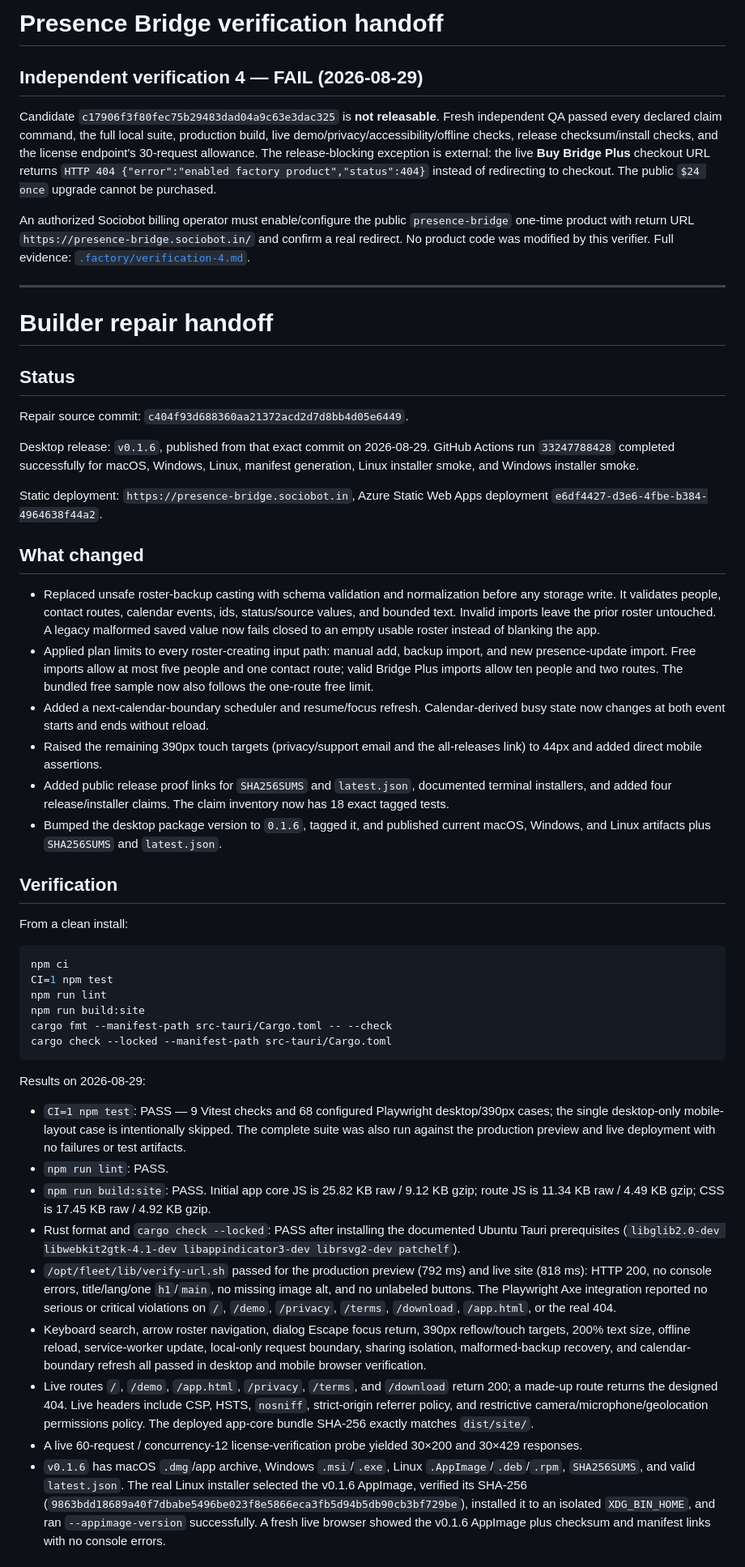
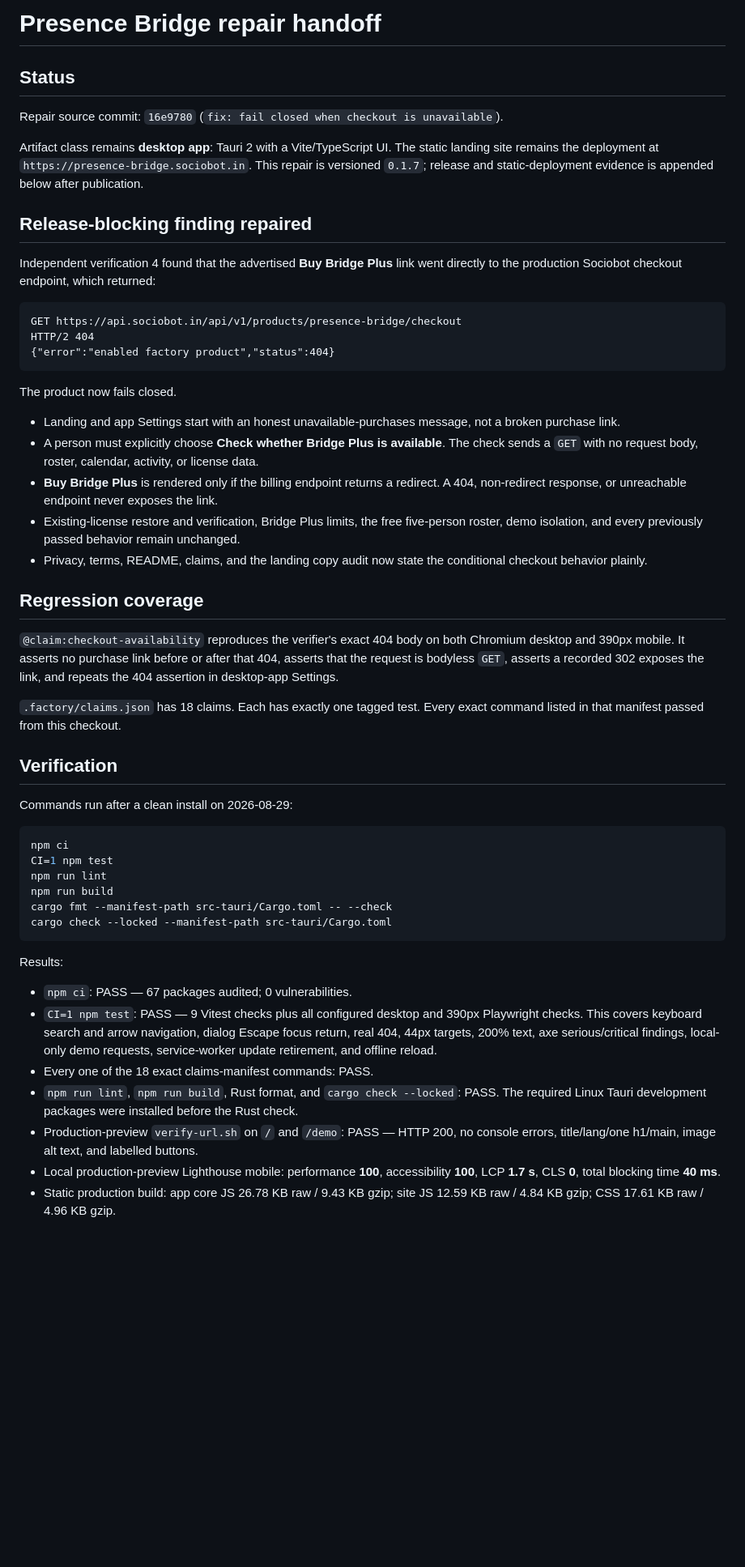
Before and after one commit to B-Divyesh/sf-presence-bridge, a Markdown page: .factory/handoff.md, the part around one of its changes. Shown at 81% size. Rendered like a GitHub page; blank space fills up the shorter version.

Commit message:
docs: record checkout repair verification

````diff
--- a/.factory/handoff.md
+++ b/.factory/handoff.md
@@ -1,54 +1,55 @@
-# Presence Bridge verification handoff
-
-## Independent verification 4 — FAIL (2026-08-29)
-
-Candidate `c17906f3f80fec75b29483dad04a9c63e3dac325` is **not releasable**. Fresh independent QA passed every declared claim command, the full local suite, production build, live demo/privacy/accessibility/offline checks, release checksum/install checks, and the license endpoint's 30-request allowance. The release-blocking exception is external: the live **Buy Bridge Plus** checkout URL returns `HTTP 404 {"error":"enabled factory product","status":404}` instead of redirecting to checkout. The public `$24 once` upgrade cannot be purchased.
-
-An authorized Sociobot billing operator must enable/configure the public `presence-bridge` one-time product with return URL `https://presence-bridge.sociobot.in/` and confirm a real redirect. No product code was modified by this verifier. Full evidence: [`.factory/verification-4.md`](verification-4.md).
-
----
-
-# Builder repair handoff
+# Presence Bridge repair handoff
 
 ## Status
 
-Repair source commit: `c404f93d688360aa21372acd2d7d8bb4d05e6449`.
+Repair source commit: `16e9780` (`fix: fail closed when checkout is unavailable`).
 
-Desktop release: `v0.1.6`, published from that exact commit on 2026-08-29. GitHub Actions run `33247788428` completed successfully for macOS, Windows, Linux, manifest generation, Linux installer smoke, and Windows installer smoke.
+Artifact class remains **desktop app**: Tauri 2 with a Vite/TypeScript UI. The static landing site remains the deployment at `https://presence-bridge.sociobot.in`. This repair is versioned `0.1.7`; release and static-deployment evidence is appended below after publication.
 
-Static deployment: `https://presence-bridge.sociobot.in`, Azure Static Web Apps deployment `e6df4427-d3e6-4fbe-b384-4964638f44a2`.
+## Release-blocking finding repaired
 
-## What changed
+Independent verification 4 found that the advertised **Buy Bridge Plus** link went directly to the production Sociobot checkout endpoint, which returned:
 
-- Replaced unsafe roster-backup casting with schema validation and normalization before any storage write. It validates people, contact routes, calendar events, ids, status/source values, and bounded text. Invalid imports leave the prior roster untouched. A legacy malformed saved value now fails closed to an empty usable roster instead of blanking the app.
-- Applied plan limits to every roster-creating input path: manual add, backup import, and new presence-update import. Free imports allow at most five people and one contact route; valid Bridge Plus imports allow ten people and two routes. The bundled free sample now also follows the one-route free limit.
-- Added a next-calendar-boundary scheduler and resume/focus refresh. Calendar-derived busy state now changes at both event starts and ends without reload.
-- Raised the remaining 390px touch targets (privacy/support email and the all-releases link) to 44px and added direct mobile assertions.
-- Added public release proof links for `SHA256SUMS` and `latest.json`, documented terminal installers, and added four release/installer claims. The claim inventory now has 18 exact tagged tests.
-- Bumped the desktop package version to `0.1.6`, tagged it, and published current macOS, Windows, and Linux artifacts plus `SHA256SUMS` and `latest.json`.
+```text
+GET https://api.sociobot.in/api/v1/products/presence-bridge/checkout
+HTTP/2 404
+{"error":"enabled factory product","status":404}
+```
+
+The product now fails closed.
+
+- Landing and app Settings start with an honest unavailable-purchases message, not a broken purchase link.
+- A person must explicitly choose **Check whether Bridge Plus is available**. The check sends a `GET` with no request body, roster, calendar, activity, or license data.
+- **Buy Bridge Plus** is rendered only if the billing endpoint returns a redirect. A 404, non-redirect response, or unreachable endpoint never exposes the link.
+- Existing-license restore and verification, Bridge Plus limits, the free five-person roster, demo isolation, and every previously passed behavior remain unchanged.
+- Privacy, terms, README, claims, and the landing copy audit now state the conditional checkout behavior plainly.
+
+## Regression coverage
+
+`@claim:checkout-availability` reproduces the verifier's exact 404 body on both Chromium desktop and 390px mobile. It asserts no purchase link before or after that 404, asserts that the request is bodyless `GET`, asserts a recorded 302 exposes the link, and repeats the 404 assertion in desktop-app Settings.
+
+`.factory/claims.json` has 18 claims. Each has exactly one tagged test. Every exact command listed in that manifest passed from this checkout.
 
 ## Verification
 
-From a clean install:
+Commands run after a clean install on 2026-08-29:
 
 ```sh
 npm ci
 CI=1 npm test
 npm run lint
-npm run build:site
+npm run build
 cargo fmt --manifest-path src-tauri/Cargo.toml -- --check
 cargo check --locked --manifest-path src-tauri/Cargo.toml
 ```
 
-Results on 2026-08-29:
+Results:
 
-- `CI=1 npm test`: PASS — 9 Vitest checks and 68 configured Playwright desktop/390px cases; the single desktop-only mobile-layout case is intentionally skipped. The complete suite was also run against the production preview and live deployment with no failures or test artifacts.
-- `npm run lint`: PASS.
-- `npm run build:site`: PASS. Initial app core JS is 25.82 KB raw / 9.12 KB gzip; route JS is 11.34 KB raw / 4.49 KB gzip; CSS is 17.45 KB raw / 4.92 KB gzip.
-- Rust format and `cargo check --locked`: PASS after installing the documented Ubuntu Tauri prerequisites (`libglib2.0-dev libwebkit2gtk-4.1-dev libappindicator3-dev librsvg2-dev patchelf`).
-- `/opt/fleet/lib/verify-url.sh` passed for the production preview (792 ms) and live site (818 ms): HTTP 200, no console errors, title/lang/one `h1`/`main`, no missing image alt, and no unlabeled buttons. The Playwright Axe integration reported no serious or critical violations on `/`, `/demo`, `/privacy`, `/terms`, `/download`, `/app.html`, or the real 404.
-- Keyboard search, arrow roster navigation, dialog Escape focus return, 390px reflow/touch targets, 200% text size, offline reload, service-worker update, local-only request boundary, sharing isolation, malformed-backup recovery, and calendar-boundary refresh all passed in desktop and mobile browser verification.
-- Live routes `/`, `/demo`, `/app.html`, `/privacy`, `/terms`, and `/download` return 200; a made-up route returns the designed 404. Live headers include CSP, HSTS, `nosniff`, strict-origin referrer policy, and restrictive camera/microphone/geolocation permissions policy. The deployed app-core bundle SHA-256 exactly matches `dist/site/`.
-- A live 60-request / concurrency-12 license-verification probe yielded 30×200 and 30×429 responses.
-- `v0.1.6` has macOS `.dmg`/app archive, Windows `.msi`/`.exe`, Linux `.AppImage`/`.deb`/`.rpm`, `SHA256SUMS`, and valid `latest.json`. The real Linux installer selected the v0.1.6 AppImage, verified its SHA-256 (`9863bdd18689a40f7dbabe5496be023f8e5866eca3fb5d94b5db90cb3bf729be`), installed it to an isolated `XDG_BIN_HOME`, and ran `--appimage-version` successfully. A fresh live browser showed the v0.1.6 AppImage plus checksum and manifest links with no console errors.
+- `npm ci`: PASS — 67 packages audited; 0 vulnerabilities.
+- `CI=1 npm test`: PASS — 9 Vitest checks plus all configured desktop and 390px Playwright checks. This covers keyboard search and arrow navigation, dialog Escape focus return, real 404, 44px targets, 200% text, axe serious/critical findings, local-only demo requests, service-worker update retirement, and offline reload.
+- Every one of the 18 exact claims-manifest commands: PASS.
+- `npm run lint`, `npm run build`, Rust format, and `cargo check --locked`: PASS. The required Linux Tauri development packages were installed before the Rust check.
+- Production-preview `verify-url.sh` on `/` and `/demo`: PASS — HTTP 200, no console errors, title/lang/one h1/main, image alt text, and labelled buttons.
+- Local production-preview Lighthouse mobile: performance **100**, accessibility **100**, LCP **1.7 s**, CLS **0**, total blocking time **40 ms**.
+- Static production build: app core JS 26.78 KB raw / 9.43 KB gzip; site JS 12.59 KB raw / 4.84 KB gzip; CSS 17.61 KB raw / 4.96 KB gzip.
 
````
Also changed, not shown: other parts of .factory/handoff.md (+9 -3 lines).
